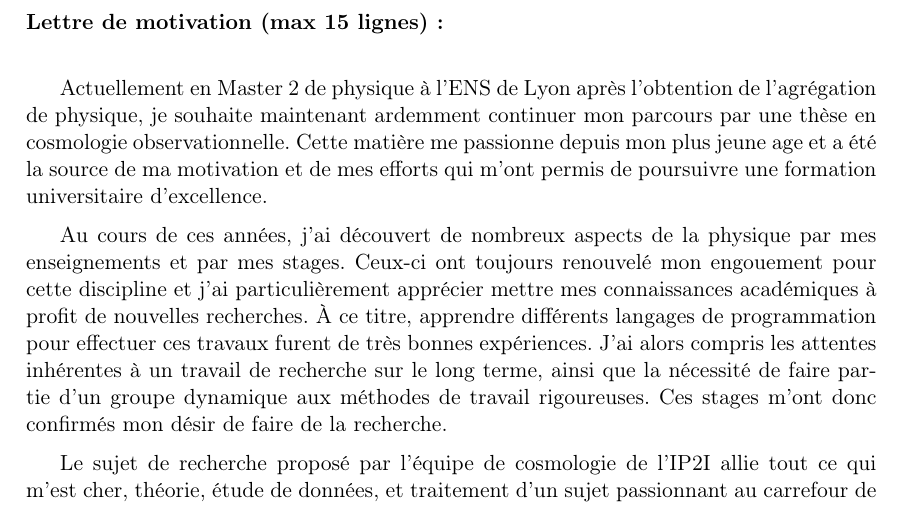
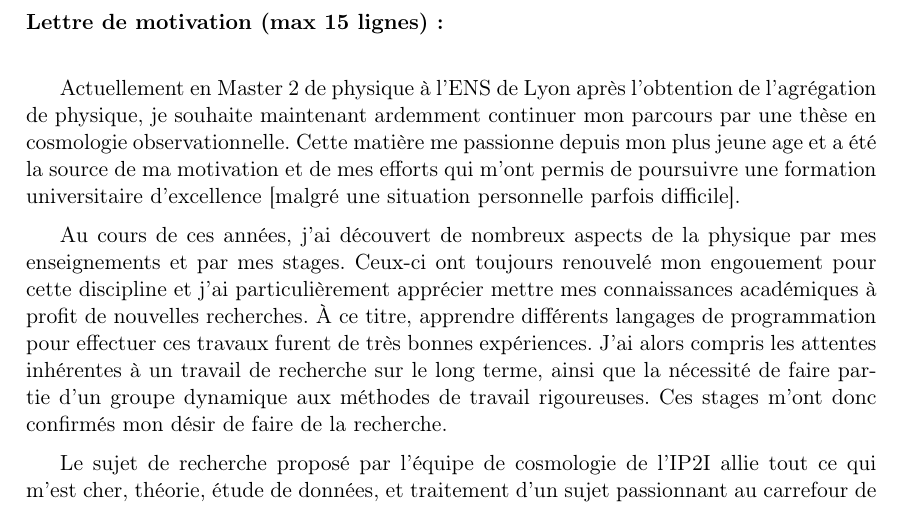
Before and after one commit to Nora-n/ED, a LaTeX document (Form_A/Nora_NICOLAS_A.tex): part of page 2 of 10, cut so that both start at the same text. Compiled offline with pdfLaTeX.

Commit message:
nouvelle version lettre de motive

```diff
--- a/Form_A/Nora_NICOLAS_A.tex
+++ b/Form_A/Nora_NICOLAS_A.tex
@@ -98,7 +98,7 @@ ardemment  continuer mon parcours par une thèse
 en cosmologie observationnelle. Cette matière me passionne depuis mon
 plus jeune age et a été la source de ma motivation et de mes efforts
 qui m'ont permis de poursuivre une formation universitaire
-d'excellence.
+d'excellence [malgré une situation personnelle parfois difficile].
 
 Au cours de ces années, j'ai découvert de nombreux aspects de la physique
 par mes enseignements et par mes stages. Ceux-ci ont toujours
```
